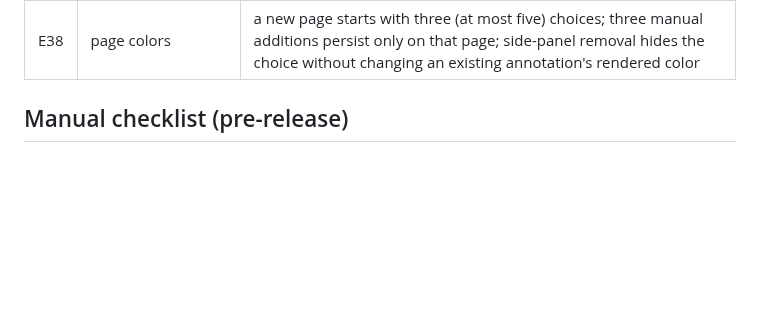
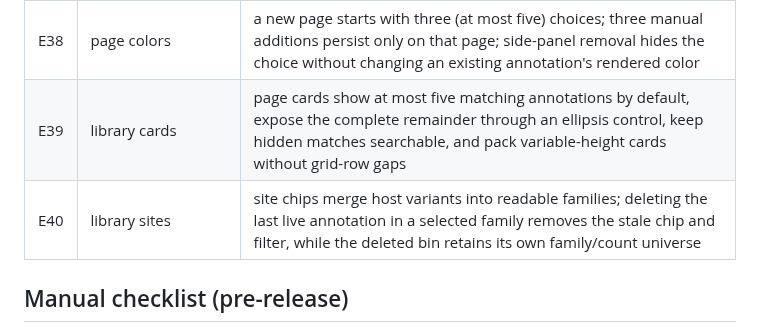
Before and after one commit to laleoarrow/locus, a Markdown page: docs/ACCEPTANCE-TEST-PLAN.md, the part around the change. Rendered like a GitHub page; blank space fills up the shorter version.

```diff
--- a/docs/ACCEPTANCE-TEST-PLAN.md
+++ b/docs/ACCEPTANCE-TEST-PLAN.md
@@ -90,6 +90,8 @@ for observability without page-world coupling.
 | E36 | library | a detached annotation is badged and can be filtered to |
 | E37 | selection delete | Delete/Backspace tombstones every annotation overlapped by the native selection, leaves annotations outside it alone, bypasses ordinary page bubble blockers, ignores editable controls, and restores the batch with one Cmd/Ctrl+Z |
 | E38 | page colors | a new page starts with three (at most five) choices; three manual additions persist only on that page; side-panel removal hides the choice without changing an existing annotation's rendered color |
+| E39 | library cards | page cards show at most five matching annotations by default, expose the complete remainder through an ellipsis control, keep hidden matches searchable, and pack variable-height cards without grid-row gaps |
+| E40 | library sites | site chips merge host variants into readable families; deleting the last live annotation in a selected family removes the stale chip and filter, while the deleted bin retains its own family/count universe |
 
 ## Manual checklist (pre-release)
 
```
Also changed, not shown: README.md (+5 -1 lines), todo.md (+1 -0 lines), assets/shot-library.png, 8 other files.
